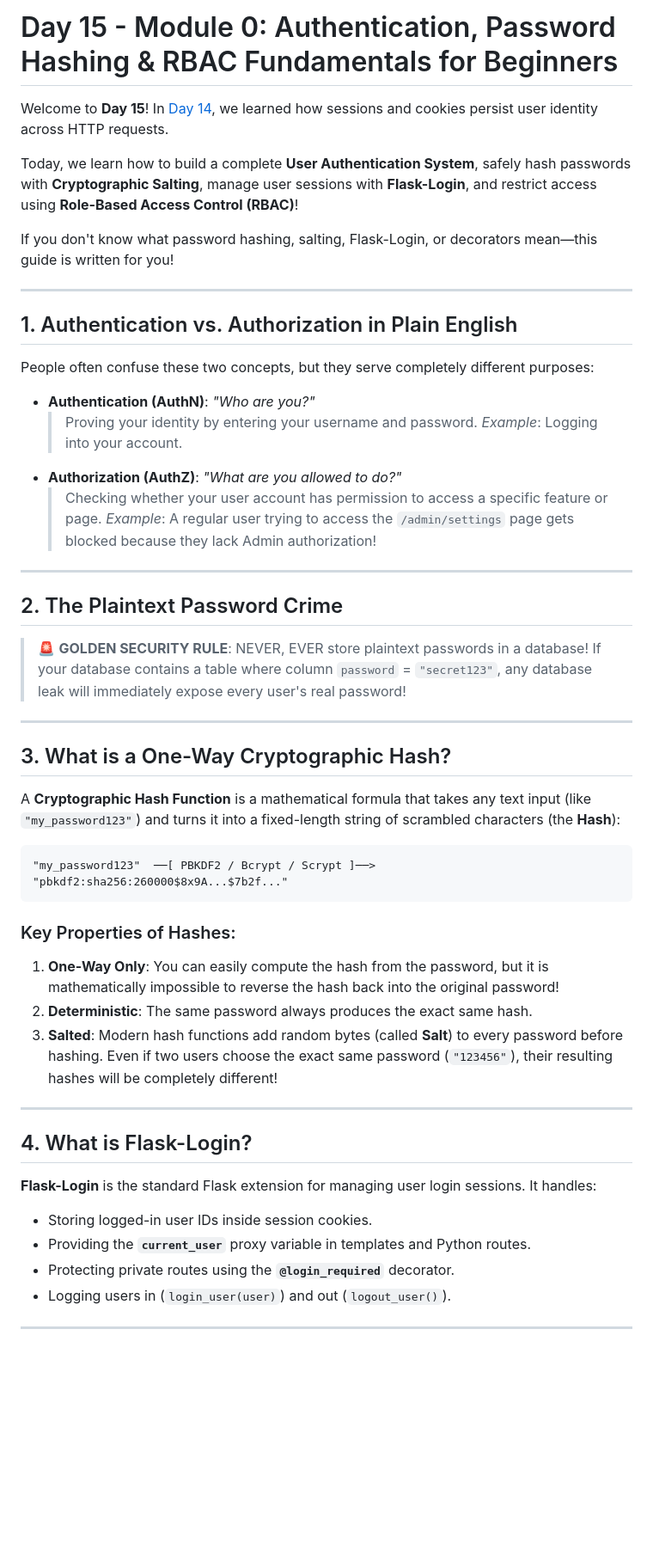
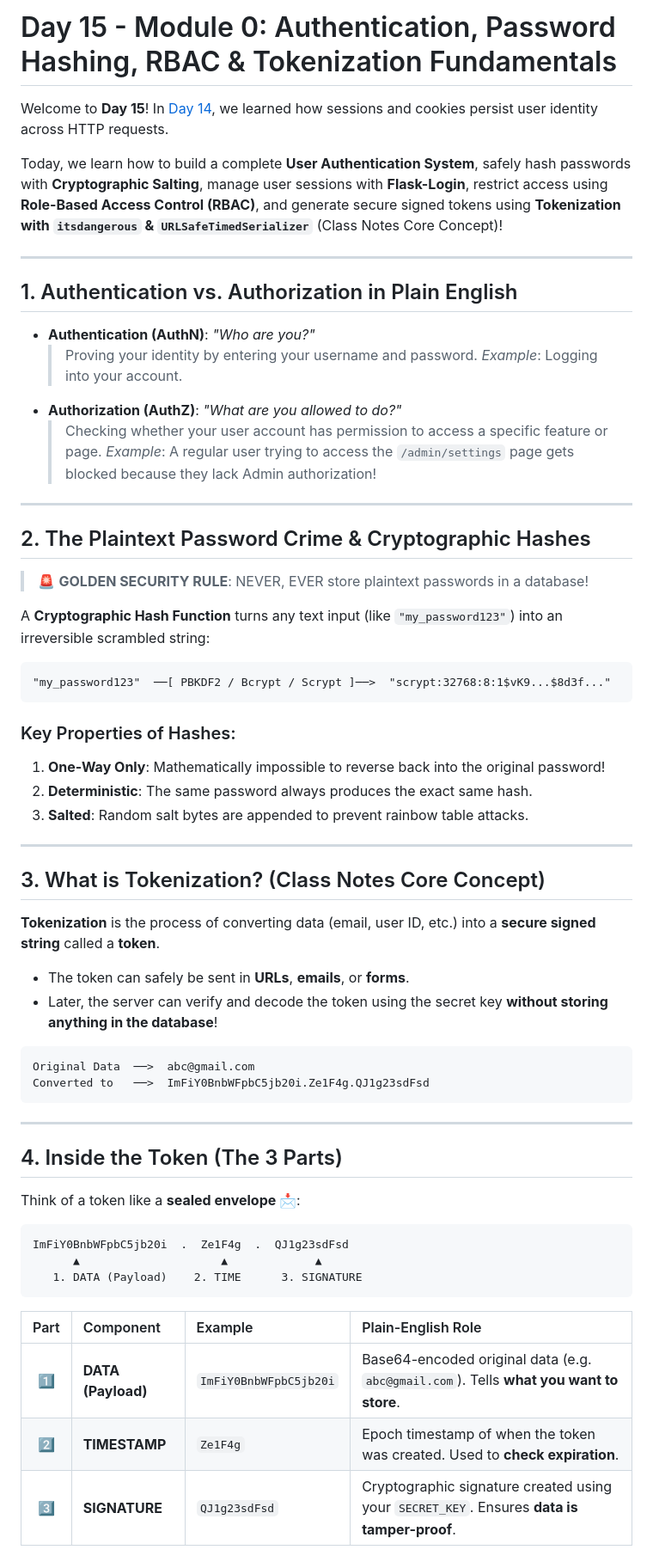
Before and after one commit to Shabber10/FLASK, a Markdown page: DAY 15 - User Authentication and Password Hashing/0. Authentication, Password Hashing and RBAC Fundamentals for Beginners.md, the part around one of its changes. Shown at 86% size. GitHub-like rendering; blank space fills up the shorter version.

````diff
--- a/DAY 15 - User Authentication and Password Hashing/0. Authentication, Password Hashing and RBAC Fundamentals for Beginners.md
+++ b/DAY 15 - User Authentication and Password Hashing/0. Authentication, Password Hashing and RBAC Fundamentals for Beginners.md
@@ -1,16 +1,12 @@
-# Day 15 - Module 0: Authentication, Password Hashing & RBAC Fundamentals for Beginners
+# Day 15 - Module 0: Authentication, Password Hashing, RBAC & Tokenization Fundamentals
 
 Welcome to **Day 15**! In [Day 14](file:///c:/Users/SHABBER%20HUSSAIN/Desktop/FLASK/DAY%2014%20-%20Session%20Management%20and%20Cookie%20Security/0.%20Sessions%20and%20Cookie%20Security%20Fundamentals%20for%20Beginners.md), we learned how sessions and cookies persist user identity across HTTP requests.
 
-Today, we learn how to build a complete **User Authentication System**, safely hash passwords with **Cryptographic Salting**, manage user sessions with **Flask-Login**, and restrict access using **Role-Based Access Control (RBAC)**!
-
-If you don't know what password hashing, salting, Flask-Login, or decorators mean—this guide is written for you!
+Today, we learn how to build a complete **User Authentication System**, safely hash passwords with **Cryptographic Salting**, manage user sessions with **Flask-Login**, restrict access using **Role-Based Access Control (RBAC)**, and generate secure signed tokens using **Tokenization with `itsdangerous` & `URLSafeTimedSerializer`** (Class Notes Core Concept)!
 
 ---
 
 ## 1. Authentication vs. Authorization in Plain English
-
-People often confuse these two concepts, but they serve completely different purposes:
 
 *   **Authentication (AuthN)**: *"Who are you?"*
     > Proving your identity by entering your username and password.
@@ -21,32 +17,50 @@ People often confuse these two concepts, but they serve completely different pur
 
 ---
 
-## 2. The Plaintext Password Crime
+## 2. The Plaintext Password Crime & Cryptographic Hashes
 
 > 🚨 **GOLDEN SECURITY RULE**: NEVER, EVER store plaintext passwords in a database!
-> If your database contains a table where column `password` = `"secret123"`, any database leak will immediately expose every user's real password!
+
+A **Cryptographic Hash Function** turns any text input (like `"my_password123"`) into an irreversible scrambled string:
+
+```
+"my_password123"  ──[ PBKDF2 / Bcrypt / Scrypt ]──>  "scrypt:32768:8:1$vK9...$8d3f..."
+```
+
+### Key Properties of Hashes:
+1.  **One-Way Only**: Mathematically impossible to reverse back into the original password!
+2.  **Deterministic**: The same password always produces the exact same hash.
+3.  **Salted**: Random salt bytes are appended to prevent rainbow table attacks.
 
 ---
 
-## 3. What is a One-Way Cryptographic Hash?
+## 3. What is Tokenization? (Class Notes Core Concept)
 
-A **Cryptographic Hash Function** is a mathematical formula that takes any text input (like `"my_password123"`) and turns it into a fixed-length string of scrambled characters (the **Hash**):
+**Tokenization** is the process of converting data (email, user ID, etc.) into a **secure signed string** called a **token**.
+
+*   The token can safely be sent in **URLs**, **emails**, or **forms**.
+*   Later, the server can verify and decode the token using the secret key **without storing anything in the database**!
 
 ```
-"my_password123"  ──[ PBKDF2 / Bcrypt / Scrypt ]──>  "pbkdf2:sha256:260000$8x9A...$7b2f..."
+Original Data  ──>  abc@gmail.com
+Converted to   ──>  ImFiY0BnbWFpbC5jb20i.Ze1F4g.QJ1g23sdFsd
 ```
-
-### Key Properties of Hashes:
-1.  **One-Way Only**: You can easily compute the hash from the password, but it is mathematically impossible to reverse the hash back into the original password!
-2.  **Deterministic**: The same password always produces the exact same hash.
-3.  **Salted**: Modern hash functions add random bytes (called **Salt**) to every password before hashing. Even if two users choose the exact same password (`"123456"`), their resulting hashes will be completely different!
 
 ---
 
-## 4. What is Flask-Login?
+## 4. Inside the Token (The 3 Parts)
 
-**Flask-Login** is the standard Flask extension for managing user login sessions. It handles:
-*   Storing logged-in user IDs inside session cookies.
-*   Providing the **`current_user`** proxy variable in templates and Python routes.
-*   Protecting private routes using the **`@login_required`** decorator.
-*   Logging users in (`login_user(user)`) and out (`logout_user()`).
+Think of a token like a **sealed envelope 📩**:
+
+```
+ImFiY0BnbWFpbC5jb20i  .  Ze1F4g  .  QJ1g23sdFsd
+      ▲                     ▲             ▲
+   1. DATA (Payload)    2. TIME      3. SIGNATURE
+```
+
+| Part | Component | Example | Plain-English Role |
+| :---: | :--- | :--- | :--- |
+| **1️⃣** | **DATA (Payload)** | `ImFiY0BnbWFpbC5jb20i` | Base64-encoded original data (e.g. `abc@gmail.com`). Tells **what you want to store**. |
+| **2️⃣** | **TIMESTAMP** | `Ze1F4g` | Epoch timestamp of when the token was created. Used to **check expiration**. |
+| **3️⃣** | **SIGNATURE** | `QJ1g23sdFsd` | Cryptographic signature created using your `SECRET_KEY`. Ensures **data is tamper-proof**. |
+
````
Also changed, not shown: other parts of DAY 15 - User Authentication and Password Hashing/0. Authentication, Password Hashing and RBAC Fundamentals for Beginners.md (+102 -13 lines).
